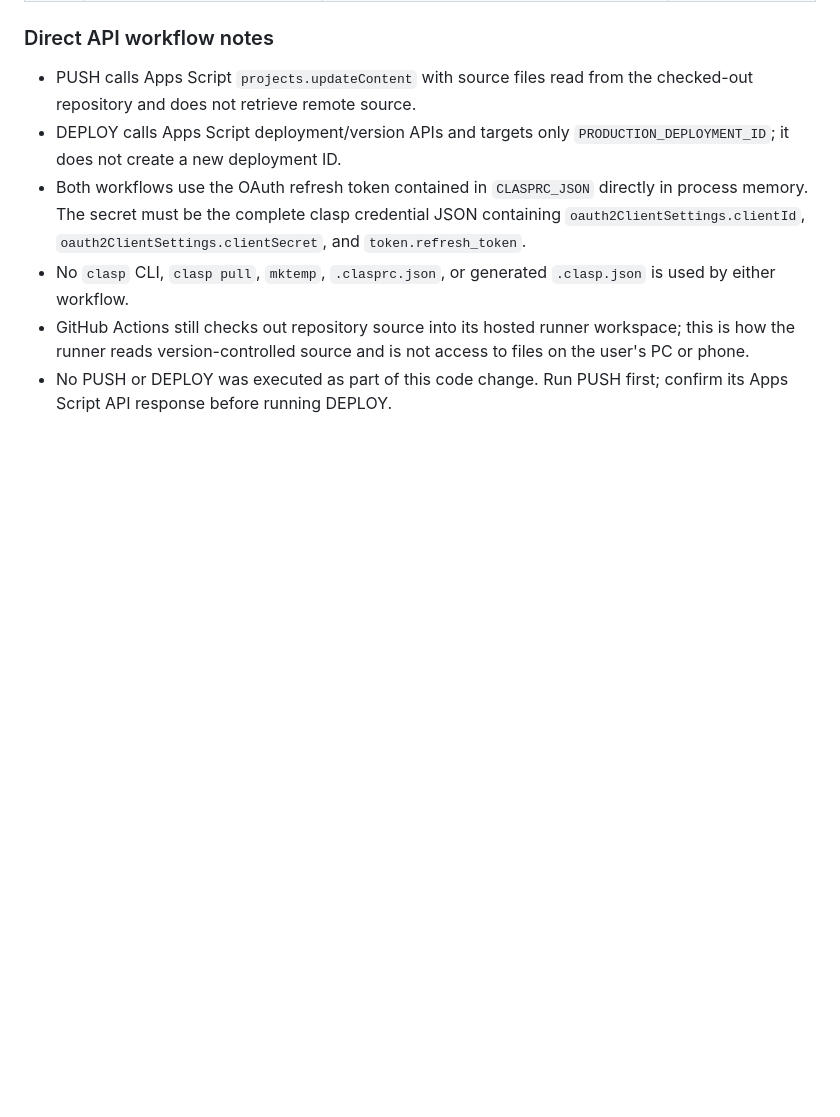
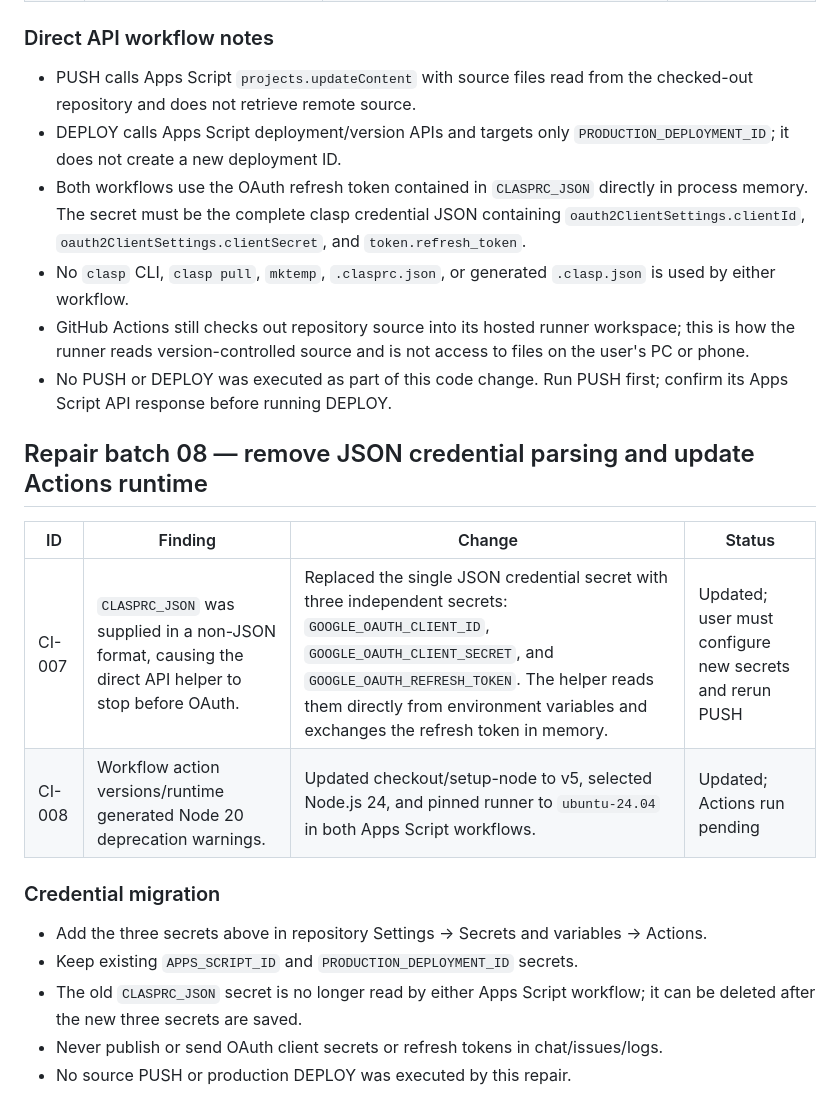
Before and after one commit to appfathanmubina/psb-pcbfm, a Markdown page: AUDIT-REPAIR-LOG.md, the part around the change. Drawn GitHub-style; blank space fills up the shorter version.

Commit message:
Document OAuth secret migration and Actions runtime update

```diff
--- a/AUDIT-REPAIR-LOG.md
+++ b/AUDIT-REPAIR-LOG.md
@@ -142,3 +142,18 @@ PWA release/cache version: `32.4.18`
 - No `clasp` CLI, `clasp pull`, `mktemp`, `.clasprc.json`, or generated `.clasp.json` is used by either workflow.
 - GitHub Actions still checks out repository source into its hosted runner workspace; this is how the runner reads version-controlled source and is not access to files on the user's PC or phone.
 - No PUSH or DEPLOY was executed as part of this code change. Run PUSH first; confirm its Apps Script API response before running DEPLOY.
+
+
+## Repair batch 08 — remove JSON credential parsing and update Actions runtime
+
+| ID | Finding | Change | Status |
+|---|---|---|---|
+| CI-007 | `CLASPRC_JSON` was supplied in a non-JSON format, causing the direct API helper to stop before OAuth. | Replaced the single JSON credential secret with three independent secrets: `GOOGLE_OAUTH_CLIENT_ID`, `GOOGLE_OAUTH_CLIENT_SECRET`, and `GOOGLE_OAUTH_REFRESH_TOKEN`. The helper reads them directly from environment variables and exchanges the refresh token in memory. | Updated; user must configure new secrets and rerun PUSH |
+| CI-008 | Workflow action versions/runtime generated Node 20 deprecation warnings. | Updated checkout/setup-node to v5, selected Node.js 24, and pinned runner to `ubuntu-24.04` in both Apps Script workflows. | Updated; Actions run pending |
+
+### Credential migration
+- Add the three secrets above in repository Settings → Secrets and variables → Actions.
+- Keep existing `APPS_SCRIPT_ID` and `PRODUCTION_DEPLOYMENT_ID` secrets.
+- The old `CLASPRC_JSON` secret is no longer read by either Apps Script workflow; it can be deleted after the new three secrets are saved.
+- Never publish or send OAuth client secrets or refresh tokens in chat/issues/logs.
+- No source PUSH or production DEPLOY was executed by this repair.
```
